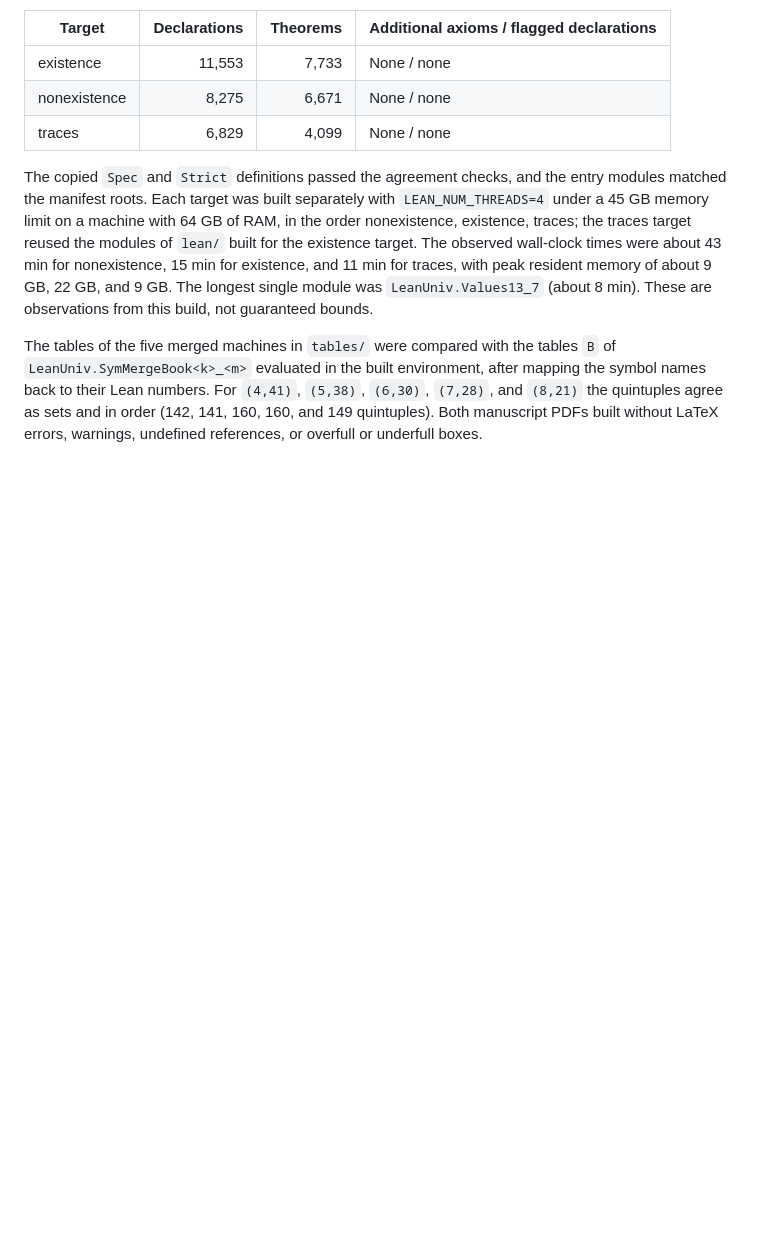
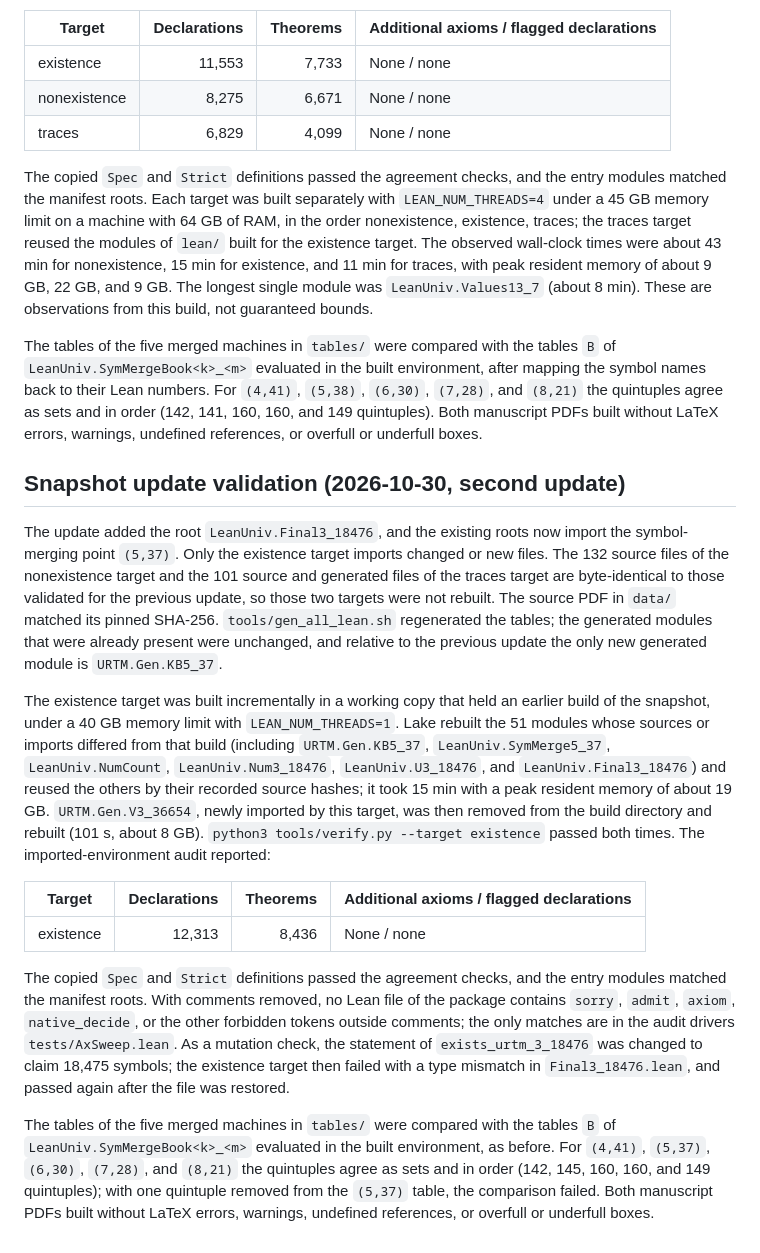
Before and after one commit to yokoyama-lab/small-machine-zoo, a Markdown page: docs/verification.md, the part around the change. GitHub-like rendering; blank space fills up the shorter version.

Commit message:
Record the validation of the second 2026-10-30 snapshot update
Claude-Session: https://claude.ai/code/session_01HD31v2ZYR4vN3WRNGMxGhU

```diff
--- a/docs/verification.md
+++ b/docs/verification.md
@@ -203,3 +203,47 @@ environment, after mapping the symbol names back to their Lean numbers. For
 sets and in order (142, 141, 160, 160, and 149 quintuples). Both manuscript
 PDFs built without LaTeX errors, warnings, undefined references, or overfull
 or underfull boxes.
+
+## Snapshot update validation (2026-10-30, second update)
+
+The update added the root `LeanUniv.Final3_18476`, and the existing roots now
+import the symbol-merging point `(5,37)`. Only the existence target imports
+changed or new files. The 132 source files of the nonexistence target and the
+101 source and generated files of the traces target are byte-identical to
+those validated for the previous update, so those two targets were not
+rebuilt. The source PDF in `data/` matched its pinned SHA-256.
+`tools/gen_all_lean.sh` regenerated the tables; the generated modules that
+were already present were unchanged, and relative to the previous update the
+only new generated module is `URTM.Gen.KB5_37`.
+
+The existence target was built incrementally in a working copy that held an
+earlier build of the snapshot, under a 40 GB memory limit with
+`LEAN_NUM_THREADS=1`. Lake rebuilt the 51 modules whose sources or imports
+differed from that build (including `URTM.Gen.KB5_37`, `LeanUniv.SymMerge5_37`, `LeanUniv.NumCount`,
+`LeanUniv.Num3_18476`, `LeanUniv.U3_18476`, and `LeanUniv.Final3_18476`) and
+reused the others by their recorded source hashes; it took 15 min with a peak
+resident memory of about 19 GB. `URTM.Gen.V3_36654`, newly imported by this
+target, was then removed from the build directory and rebuilt (101 s, about
+8 GB). `python3 tools/verify.py --target existence` passed both times. The
+imported-environment audit reported:
+
+| Target | Declarations | Theorems | Additional axioms / flagged declarations |
+|---|---:|---:|---|
+| existence | 12,313 | 8,436 | None / none |
+
+The copied `Spec` and `Strict` definitions passed the agreement checks, and
+the entry modules matched the manifest roots. With comments removed, no Lean
+file of the package contains `sorry`, `admit`, `axiom`, `native_decide`, or the other
+forbidden tokens outside comments; the only matches are in the audit drivers
+`tests/AxSweep.lean`. As a mutation check, the statement of
+`exists_urtm_3_18476` was changed to claim 18,475 symbols; the existence
+target then failed with a type mismatch in `Final3_18476.lean`, and passed
+again after the file was restored.
+
+The tables of the five merged machines in `tables/` were compared with the
+tables `B` of `LeanUniv.SymMergeBook<k>_<m>` evaluated in the built
+environment, as before. For `(4,41)`, `(5,37)`, `(6,30)`, `(7,28)`, and
+`(8,21)` the quintuples agree as sets and in order (142, 145, 160, 160, and
+149 quintuples); with one quintuple removed from the `(5,37)` table, the
+comparison failed. Both manuscript PDFs built without LaTeX errors, warnings,
+undefined references, or overfull or underfull boxes.
```
